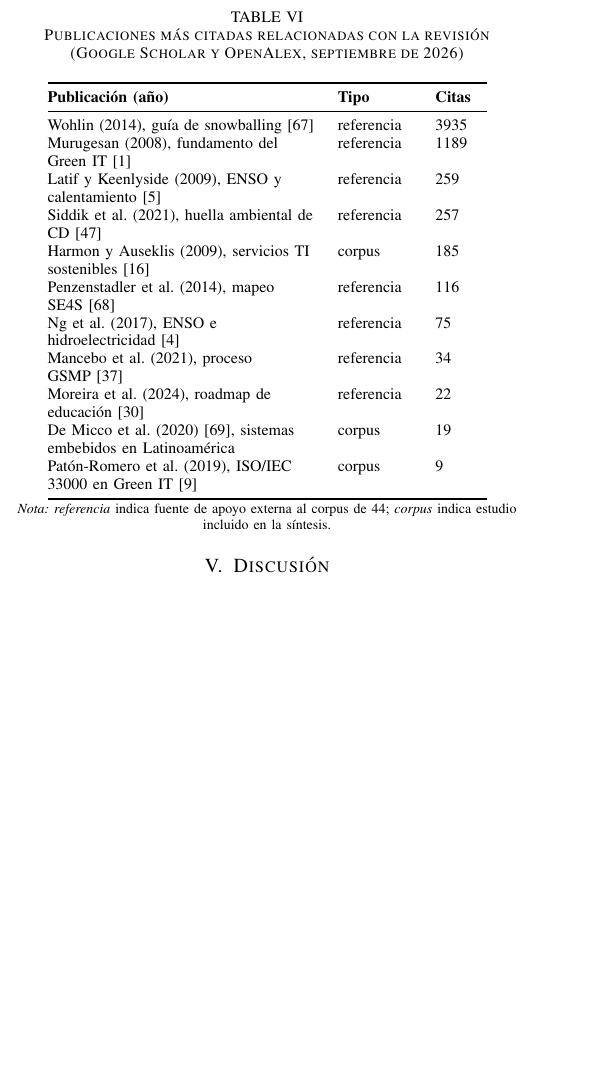
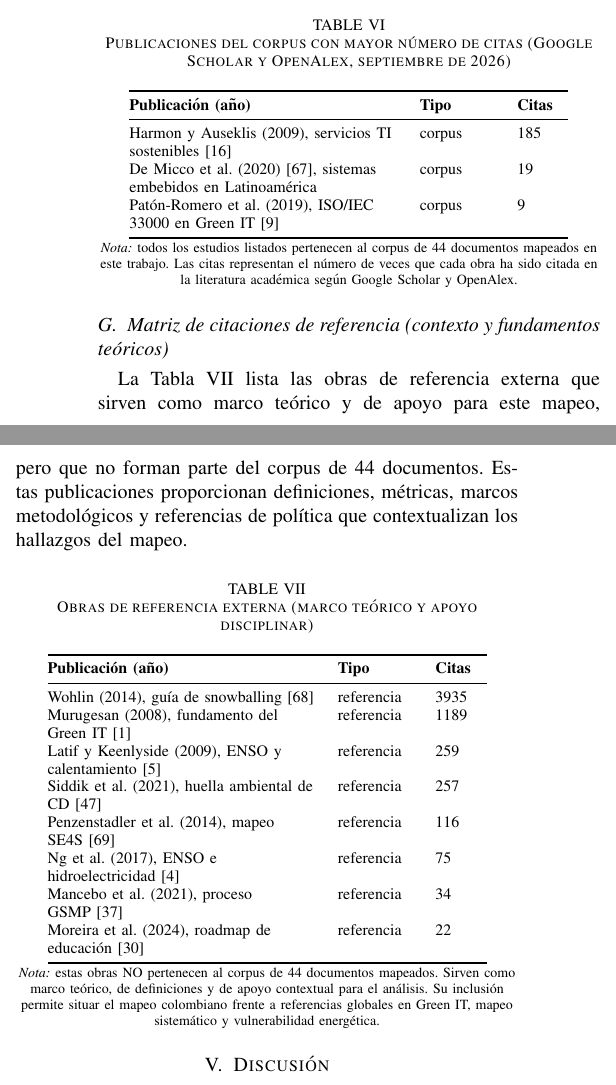
Before and after one commit to JkVely/SLR-Green-Software-Colombia, a LaTeX paper (latex/gsw-colombia.tex): part of one column of page 7 of 13 before the commit and two parts of the columns of page 7 of 13 after it, the two joined at a grey line, cut so that both start at the same text, the shorter picture padded with empty space. Compiled offline with pdfLaTeX; a missing font is replaced by an installed copy or a similar font; a LaTeX package or settings file that is missing is left out.

Commit message:
fix(tablas): separar citas del corpus y referencias externas en tablas independientes

```diff
--- a/latex/gsw-colombia.tex
+++ b/latex/gsw-colombia.tex
@@ -363,7 +365,29 @@ La Tabla~\ref{tab:citas} lista las publicaciones del corpus y sus referencias de
 
 \begin{table}[H]
-\caption{Publicaciones m\'as citadas relacionadas con la revisi\'on (Google Scholar y OpenAlex, septiembre de 2026)}
-\label{tab:citas}
+\caption{Publicaciones del corpus con mayor n\'umero de citas (Google Scholar y OpenAlex, septiembre de 2026)}
+\label{tab:citas-corpus}
+\centering
+\footnotesize
+\begin{tabular}{@{}R{4.7cm} R{1.3cm} R{0.9cm} @{}}
+\toprule
+\textbf{Publicaci\'on (año)} & \textbf{Tipo} & \textbf{Citas} \\
+\midrule
+Harmon y Auseklis (2009), servicios TI sostenibles~\cite{harmon2009} & corpus & 185 \\
+De Micco et al. (2020)~\cite{demicco2020literature}, sistemas embebidos en Latinoam\'erica & corpus & 19 \\
+Pat\'on-Romero et al. (2019), ISO/IEC 33000 en {Green IT}~\cite{paton2019} & corpus & 9 \\
+\bottomrule
+\end{tabular}
+\par\vspace{2pt}
+\scriptsize\textit{Nota:} todos los estudios listados pertenecen al corpus de 44 documentos mapeados en este trabajo. Las citas representan el n\'umero de veces que cada obra ha sido citada en la literatura acad\'emica seg\'un Google Scholar y OpenAlex.
+\end{table}
+
+\subsection{Matriz de citaciones de referencia (contexto y fundamentos te\'oricos)}
+
+La Tabla~\ref{tab:citas-referencia} lista las obras de referencia externa que sirven como marco te\'orico y de apoyo para este mapeo, pero que no forman parte del corpus de 44 documentos. Estas publicaciones proporcionan definiciones, m\'etricas, marcos metodol\'ogicos y referencias de política que contextualizan los hallazgos del mapeo.
+
+\begin{table}[H]
+\caption{Obras de referencia externa (marco te\'orico y apoyo disciplinar)}
+\label{tab:citas-referencia}
 \centering
 \footnotesize
 \begin{tabular}{@{}R{4.7cm} R{1.3cm} R{0.9cm} @{}}
@@ -374,17 +398,14 @@ Wohlin (2014), gu\'ia de snowballing~\cite{wohlin2014} & referencia & 3935 \\
 Murugesan (2008), fundamento del Green IT~\cite{murugesan2008} & referencia & 1189 \\
 Latif y Keenlyside (2009), ENSO y calentamiento~\cite{latif2009} & referencia & 259 \\
 Siddik et al. (2021), huella ambiental de CD~\cite{siddik2021} & referencia & 257 \\
-Harmon y Auseklis (2009), servicios TI sostenibles~\cite{harmon2009} & corpus & 185 \\
 Penzenstadler et al. (2014), mapeo SE4S~\cite{penzenstadler2014} & referencia & 116 \\
 Ng et al. (2017), ENSO e hidroelectricidad~\cite{ng2017} & referencia & 75 \\
 Mancebo et al. (2021), proceso GSMP~\cite{mancebo2021calero} & referencia & 34 \\
 Moreira et al. (2024), roadmap de educaci\'on~\cite{moreira2024} & referencia & 22 \\
-De Micco et al. (2020)~\cite{demicco2020literature}, sistemas embebidos en Latinoam\'erica & corpus & 19 \\
-Pat\'on-Romero et al. (2019), ISO/IEC 33000 en {Green IT}~\cite{paton2019} & corpus & 9 \\
 \bottomrule
 \end{tabular}
 \par\vspace{2pt}
-\scriptsize\textit{Nota:} \emph{referencia} indica fuente de apoyo externa al corpus de 44; \emph{corpus} indica estudio incluido en la s\'intesis.
+\scriptsize\textit{Nota:} estas obras NO pertenecen al corpus de 44 documentos mapeados. Sirven como marco te\'orico, de definiciones y de apoyo contextual para el an\'alisis. Su inclusi\'on permite situar el mapeo colombiano frente a referencias globales en Green IT, mapeo sistem\'atico y vulnerabilidad energ\'etica.
 \end{table}
 
 \section{Discusi\'on}\label{sec:dis}
```
Also changed, not shown: latex/gsw-colombia.pdf, latex/gsw-colombia.tex (4 more changed lines).
